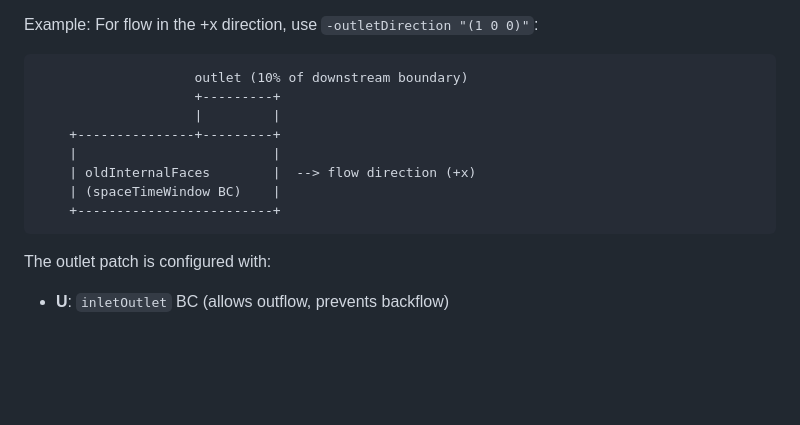
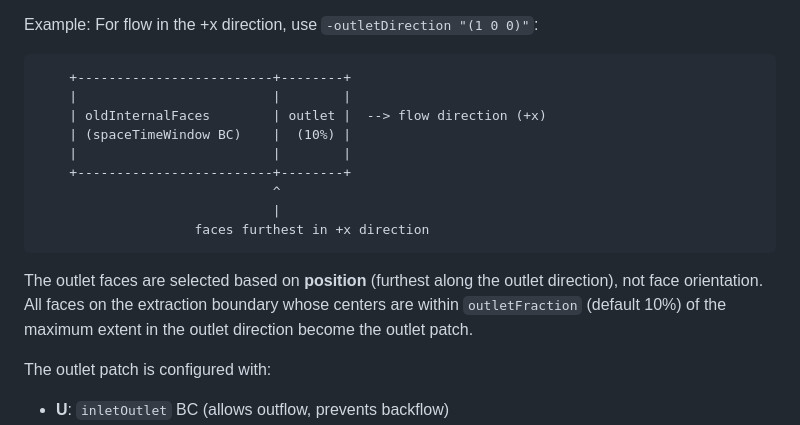
Before and after one commit to cherubimro/openfoam-spaceTimeWindow, a Markdown page: README.md, the part around the change. GitHub-like rendering; blank space fills up the shorter version.

Commit message:
Fixed outlet diagram

````diff
--- a/README.md
+++ b/README.md
@@ -245,15 +245,18 @@ How it works:
 
 Example: For flow in the +x direction, use `-outletDirection "(1 0 0)"`:
 ```
-                    outlet (10% of downstream boundary)
-                    +---------+
-                    |         |
-    +---------------+---------+
-    |                         |
-    | oldInternalFaces        |  --> flow direction (+x)
-    | (spaceTimeWindow BC)    |
-    +-------------------------+
+    +-------------------------+--------+
+    |                         |        |
+    | oldInternalFaces        | outlet |  --> flow direction (+x)
+    | (spaceTimeWindow BC)    |  (10%) |
+    |                         |        |
+    +-------------------------+--------+
+                              ^
+                              |
+                    faces furthest in +x direction
 ```
+
+The outlet faces are selected based on **position** (furthest along the outlet direction), not face orientation. All faces on the extraction boundary whose centers are within `outletFraction` (default 10%) of the maximum extent in the outlet direction become the outlet patch.
 
 The outlet patch is configured with:
 - **U**: `inletOutlet` BC (allows outflow, prevents backflow)
````
